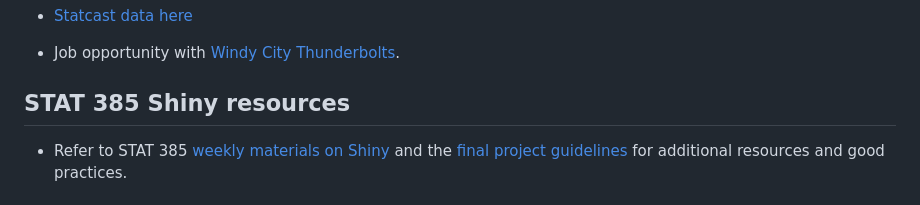
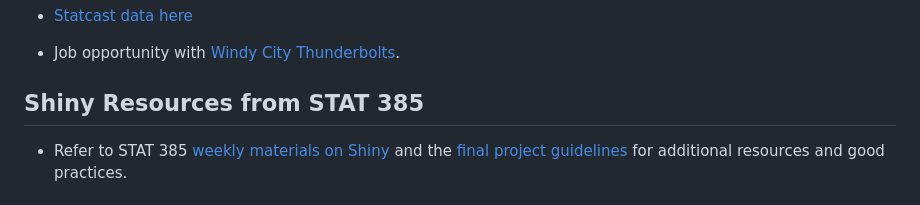
Before and after one commit to illinois-stat430/stat430sp25, a Markdown page: README.md, the part around the change. Rendered like a GitHub page.

Commit message:
added resources for R shiny

```diff
--- a/README.md
+++ b/README.md
@@ -24,7 +24,7 @@ See the lectures directory for course notes and slides. See the labs directory f
  - Job opportunity with [Windy City Thunderbolts](https://www.teamworkonline.com/baseball-jobs/frontierleaguejobs/windy-city-thunderbolts/baseball-analytics-internship-2111569).
 
 
-## STAT 385 Shiny resources
+## Shiny Resources from STAT 385
 
  - Refer to STAT 385 [weekly materials on Shiny](https://fa24.stat385.org/week-15.html) and the [final project guidelines](https://fa24.stat385.org/project.html) for additional resources and good practices.
 
```
